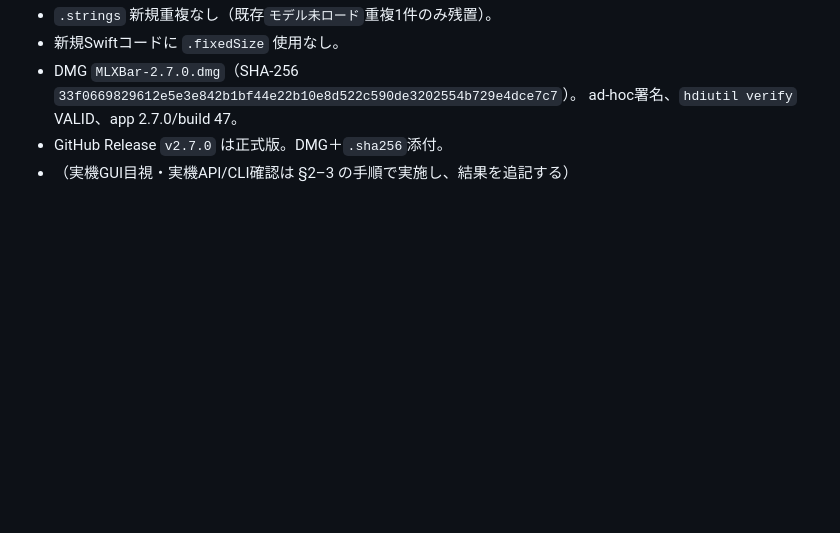
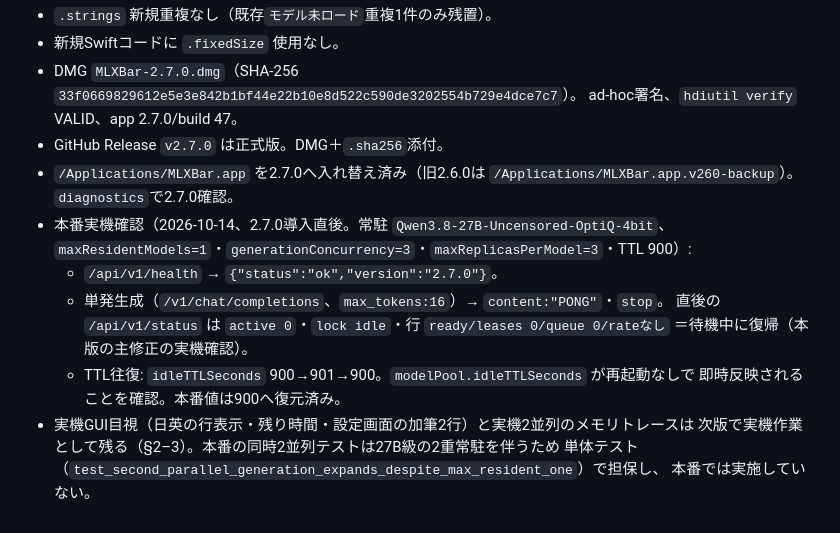
Before and after one commit to oriyu90/mlx-bar, a Markdown page: TEST_PLAN_v2.7.0.md, the part around the change. GitHub-like rendering; blank space fills up the shorter version.

Commit message:
docs: record v2.7.0 production verification

```diff
--- a/TEST_PLAN_v2.7.0.md
+++ b/TEST_PLAN_v2.7.0.md
@@ -54,4 +54,17 @@
 - DMG `MLXBar-2.7.0.dmg`（SHA-256 `33f0669829612e5e3e842b1bf44e22b10e8d522c590de3202554b729e4dce7c7`）。
   ad-hoc署名、`hdiutil verify` VALID、app 2.7.0/build 47。
 - GitHub Release `v2.7.0` は正式版。DMG＋`.sha256`添付。
-- （実機GUI目視・実機API/CLI確認は §2–3 の手順で実施し、結果を追記する）
+- `/Applications/MLXBar.app` を2.7.0へ入れ替え済み（旧2.6.0は
+  `/Applications/MLXBar.app.v260-backup`）。`diagnostics`で2.7.0確認。
+- 本番実機確認（2026-10-14、2.7.0導入直後。常駐 `Qwen3.8-27B-Uncensored-OptiQ-4bit`、
+  `maxResidentModels=1`・`generationConcurrency=3`・`maxReplicasPerModel=3`・TTL 900）:
+  - `/api/v1/health` → `{"status":"ok","version":"2.7.0"}`。
+  - 単発生成（`/v1/chat/completions`、`max_tokens:16`）→ `content:"PONG"`・`stop`。
+    直後の `/api/v1/status` は `active 0`・`lock idle`・行 `ready/leases 0/queue 0/rateなし`
+    ＝待機中に復帰（本版の主修正の実機確認）。
+  - TTL往復: `idleTTLSeconds` 900→901→900。`modelPool.idleTTLSeconds` が再起動なしで
+    即時反映されることを確認。本番値は900へ復元済み。
+- 実機GUI目視（日英の行表示・残り時間・設定画面の加筆2行）と実機2並列のメモリトレースは
+  次版で実機作業として残る（§2–3）。本番の同時2並列テストは27B級の2重常駐を伴うため
+  単体テスト（`test_second_parallel_generation_expands_despite_max_resident_one`）で担保し、
+  本番では実施していない。
```
